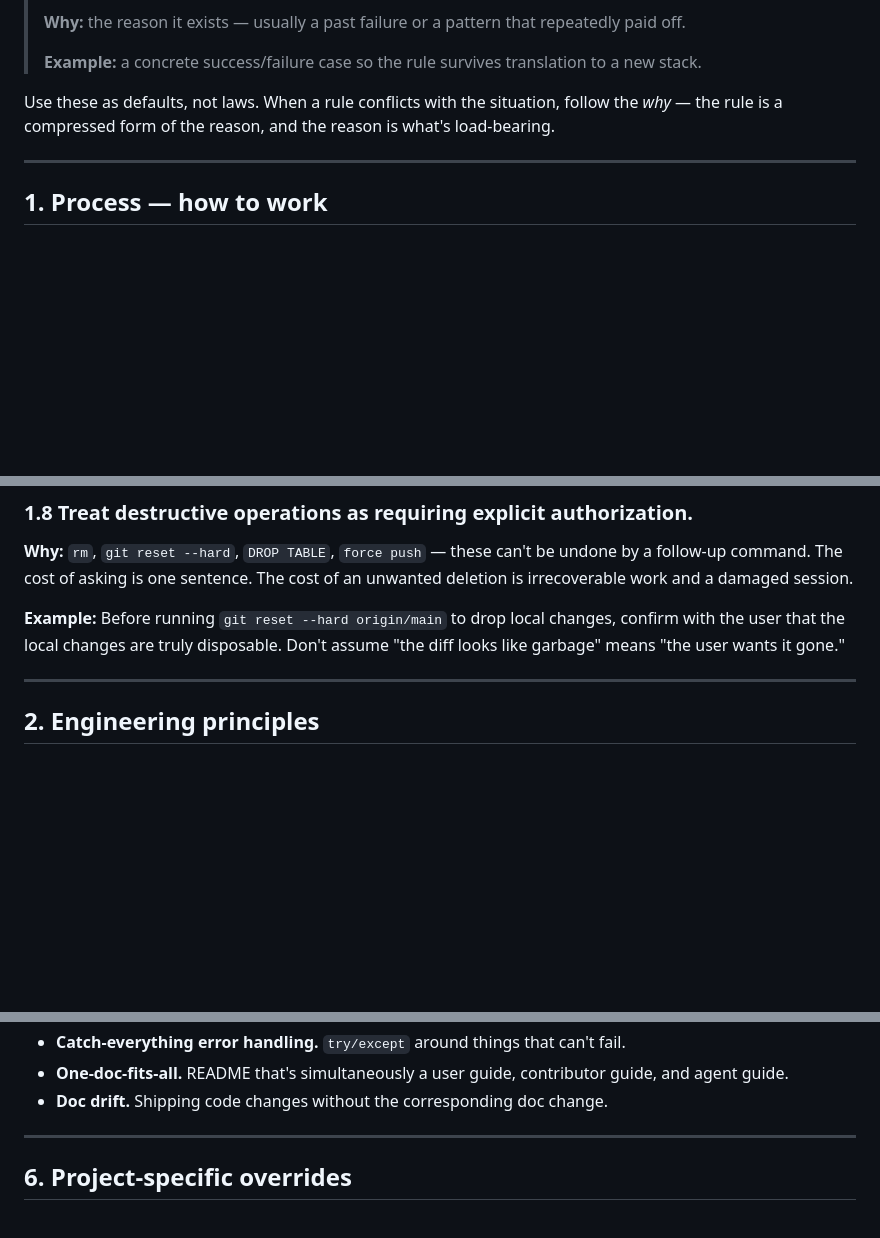
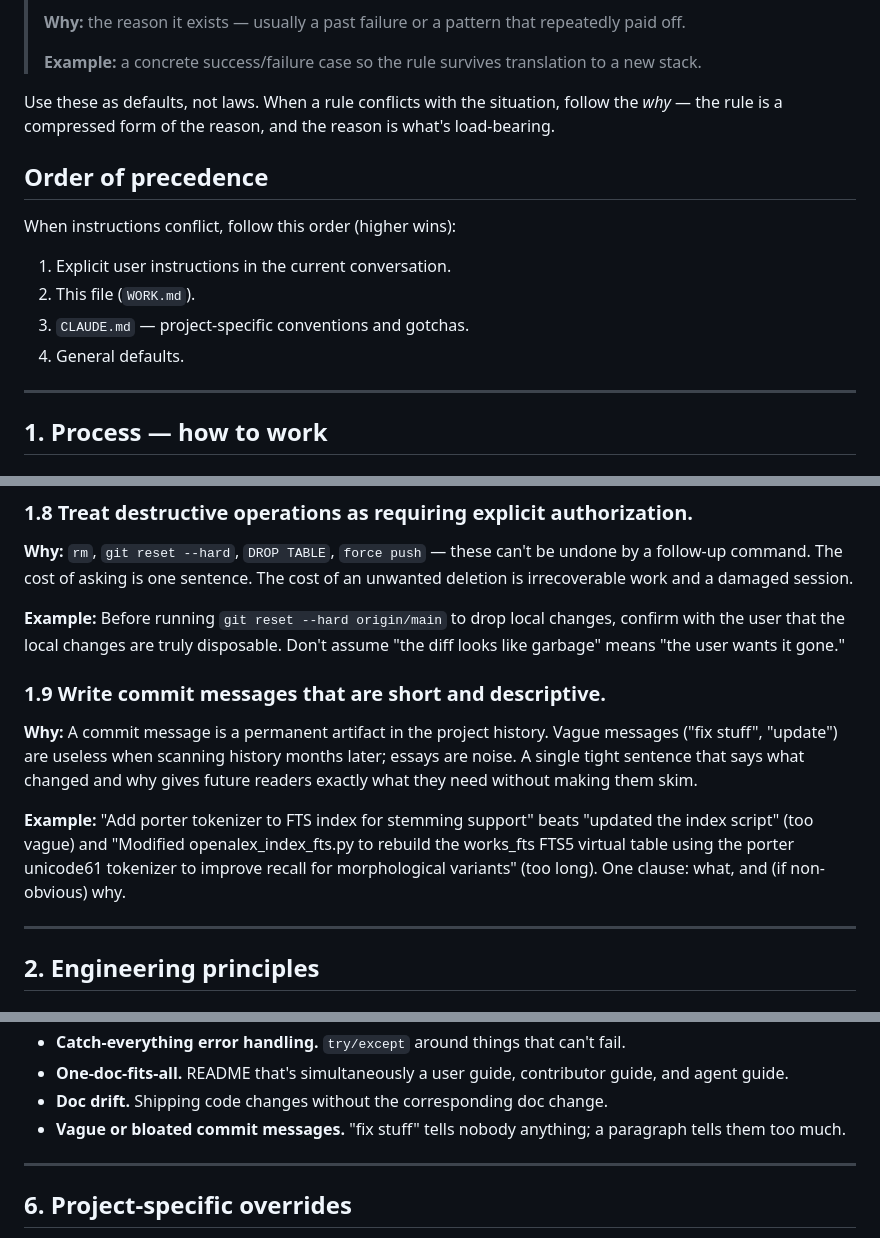
Before and after one commit to kylegwlawrence/rags, a Markdown page: WORK.md, 3 parts joined by grey strips. GitHub-like rendering; blank space fills up the shorter version.

Commit message:
Consolidate RULES.md into WORK.md and delete it
Co-Authored-By: Claude Sonnet 4.6 <noreply@anthropic.com>

```diff
--- a/WORK.md
+++ b/WORK.md
@@ -11,6 +11,15 @@ Each rule has the same shape:
 > **Example:** a concrete success/failure case so the rule survives translation to a new stack.
 
 Use these as defaults, not laws. When a rule conflicts with the situation, follow the *why* — the rule is a compressed form of the reason, and the reason is what's load-bearing.
+
+## Order of precedence
+
+When instructions conflict, follow this order (higher wins):
+
+1. Explicit user instructions in the current conversation.
+2. This file (`WORK.md`).
+3. `CLAUDE.md` — project-specific conventions and gotchas.
+4. General defaults.
 
 ---
 
@@ -63,6 +72,12 @@ Use these as defaults, not laws. When a rule conflicts with the situation, follo
 **Why:** `rm`, `git reset --hard`, `DROP TABLE`, `force push` — these can't be undone by a follow-up command. The cost of asking is one sentence. The cost of an unwanted deletion is irrecoverable work and a damaged session.
 
 **Example:** Before running `git reset --hard origin/main` to drop local changes, confirm with the user that the local changes are truly disposable. Don't assume "the diff looks like garbage" means "the user wants it gone."
+
+### 1.9 Write commit messages that are short and descriptive.
+
+**Why:** A commit message is a permanent artifact in the project history. Vague messages ("fix stuff", "update") are useless when scanning history months later; essays are noise. A single tight sentence that says what changed and why gives future readers exactly what they need without making them skim.
+
+**Example:** "Add porter tokenizer to FTS index for stemming support" beats "updated the index script" (too vague) and "Modified openalex_index_fts.py to rebuild the works_fts FTS5 virtual table using the porter unicode61 tokenizer to improve recall for morphological variants" (too long). One clause: what, and (if non-obvious) why.
 
 ---
 
@@ -224,6 +239,7 @@ These are negations of the rules above, written out so they're easy to recognize
 - **Catch-everything error handling.** `try/except` around things that can't fail.
 - **One-doc-fits-all.** README that's simultaneously a user guide, contributor guide, and agent guide.
 - **Doc drift.** Shipping code changes without the corresponding doc change.
+- **Vague or bloated commit messages.** "fix stuff" tells nobody anything; a paragraph tells them too much.
 
 ---
 
```
Also changed, not shown: RULES.md (deleted, +0 -49 lines).
